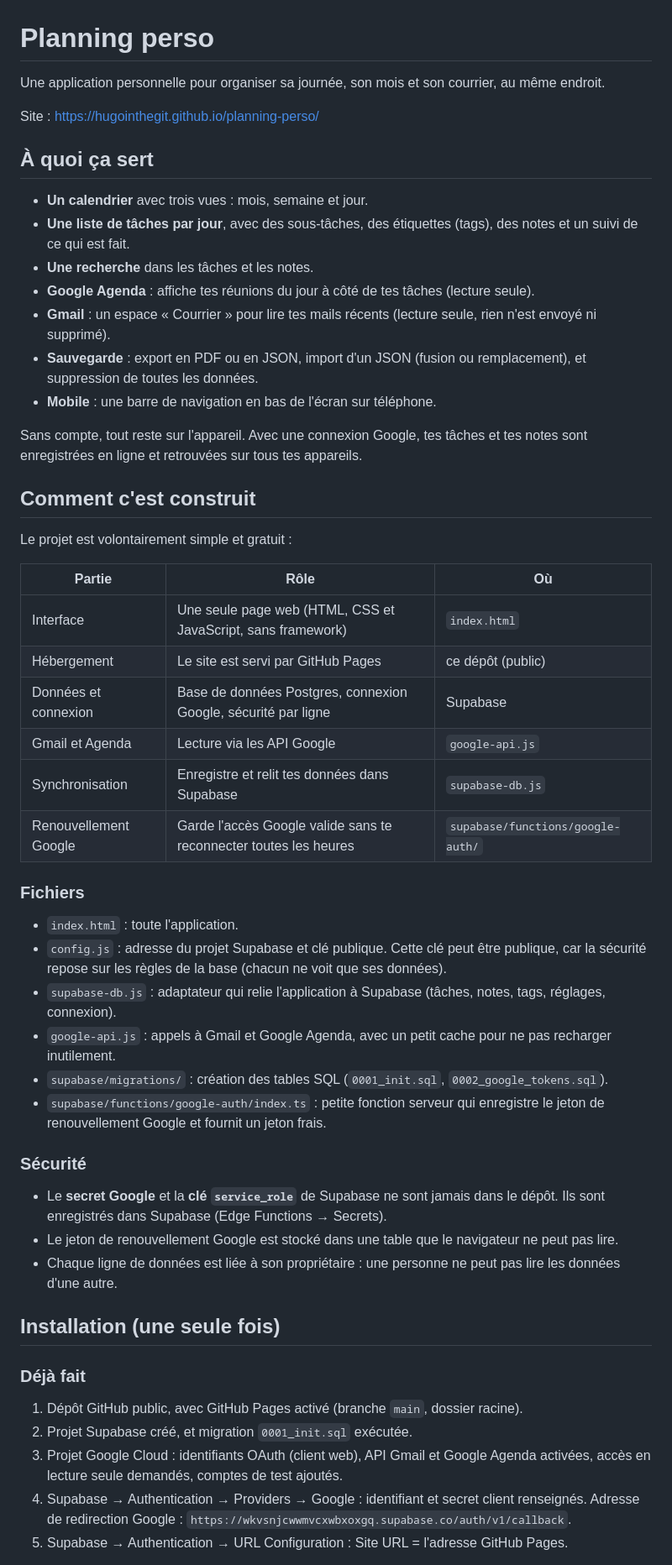
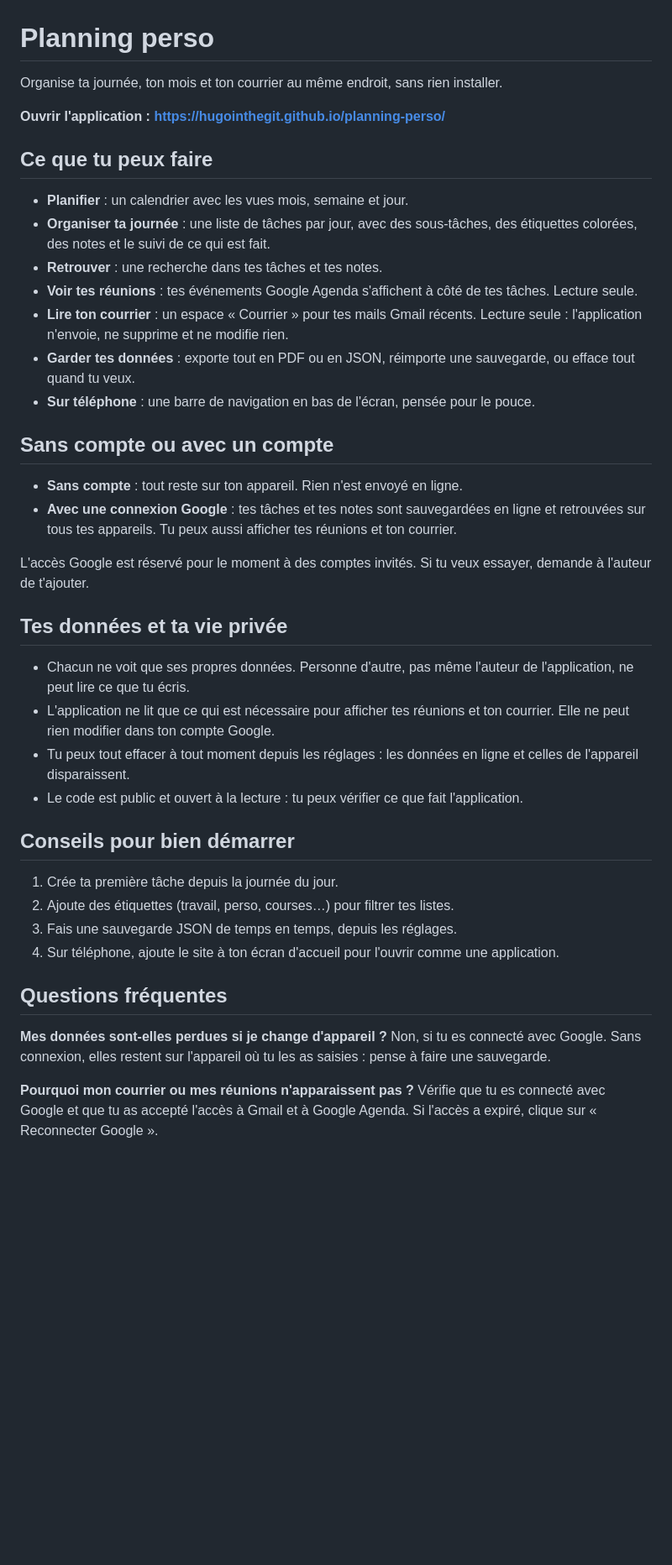
Before and after one commit to HugoinTheGit/planning-perso, a Markdown page: README.md, the part around one of its changes. Shown at 84% size. Drawn GitHub-style; blank space fills up the shorter version.

Commit message:
README orienté public ; installation déplacée dans SETUP.md
Co-Authored-By: Claude Haiku 5.5 <noreply@anthropic.com>
Claude-Session: https://claude.ai/code/session_0177dHKd5fMjGD5J6LurxUZd

```diff
--- a/README.md
+++ b/README.md
@@ -1,55 +1,45 @@
 # Planning perso
 
-Une application personnelle pour organiser sa journée, son mois et son courrier, au même endroit.
+Organise ta journée, ton mois et ton courrier au même endroit, sans rien installer.
 
-Site : https://hugointhegit.github.io/planning-perso/
+**Ouvrir l'application : https://hugointhegit.github.io/planning-perso/**
 
-## À quoi ça sert
+## Ce que tu peux faire
 
-- **Un calendrier** avec trois vues : mois, semaine et jour.
-- **Une liste de tâches par jour**, avec des sous-tâches, des étiquettes (tags), des notes et un suivi de ce qui est fait.
-- **Une recherche** dans les tâches et les notes.
-- **Google Agenda** : affiche tes réunions du jour à côté de tes tâches (lecture seule).
-- **Gmail** : un espace « Courrier » pour lire tes mails récents (lecture seule, rien n'est envoyé ni supprimé).
-- **Sauvegarde** : export en PDF ou en JSON, import d'un JSON (fusion ou remplacement), et suppression de toutes les données.
-- **Mobile** : une barre de navigation en bas de l'écran sur téléphone.
+- **Planifier** : un calendrier avec les vues mois, semaine et jour.
+- **Organiser ta journée** : une liste de tâches par jour, avec des sous-tâches, des étiquettes colorées, des notes et le suivi de ce qui est fait.
+- **Retrouver** : une recherche dans tes tâches et tes notes.
+- **Voir tes réunions** : tes événements Google Agenda s'affichent à côté de tes tâches. Lecture seule.
+- **Lire ton courrier** : un espace « Courrier » pour tes mails Gmail récents. Lecture seule : l'application n'envoie, ne supprime et ne modifie rien.
+- **Garder tes données** : exporte tout en PDF ou en JSON, réimporte une sauvegarde, ou efface tout quand tu veux.
+- **Sur téléphone** : une barre de navigation en bas de l'écran, pensée pour le pouce.
 
-Sans compte, tout reste sur l'appareil. Avec une connexion Google, tes tâches et tes notes sont enregistrées en ligne et retrouvées sur tous tes appareils.
+## Sans compte ou avec un compte
 
-## Comment c'est construit
+- **Sans compte** : tout reste sur ton appareil. Rien n'est envoyé en ligne.
+- **Avec une connexion Google** : tes tâches et tes notes sont sauvegardées en ligne et retrouvées sur tous tes appareils. Tu peux aussi afficher tes réunions et ton courrier.
 
-Le projet est volontairement simple et gratuit :
+L'accès Google est réservé pour le moment à des comptes invités. Si tu veux essayer, demande à l'auteur de t'ajouter.
 
-| Partie | Rôle | Où |
-|---|---|---|
-| Interface | Une seule page web (HTML, CSS et JavaScript, sans framework) | `index.html` |
-| Hébergement | Le site est servi par GitHub Pages | ce dépôt (public) |
-| Données et connexion | Base de données Postgres, connexion Google, sécurité par ligne | Supabase |
-| Gmail et Agenda | Lecture via les API Google | `google-api.js` |
-| Synchronisation | Enregistre et relit tes données dans Supabase | `supabase-db.js` |
-| Renouvellement Google | Garde l'accès Google valide sans te reconnecter toutes les heures | `supabase/functions/google-auth/` |
+## Tes données et ta vie privée
 
-### Fichiers
+- Chacun ne voit que ses propres données. Personne d'autre, pas même l'auteur de l'application, ne peut lire ce que tu écris.
+- L'application ne lit que ce qui est nécessaire pour afficher tes réunions et ton courrier. Elle ne peut rien modifier dans ton compte Google.
+- Tu peux tout effacer à tout moment depuis les réglages : les données en ligne et celles de l'appareil disparaissent.
+- Le code est public et ouvert à la lecture : tu peux vérifier ce que fait l'application.
 
-- `index.html` : toute l'application.
-- `config.js` : adresse du projet Supabase et clé publique. Cette clé peut être publique, car la sécurité repose sur les règles de la base (chacun ne voit que ses données).
-- `supabase-db.js` : adaptateur qui relie l'application à Supabase (tâches, notes, tags, réglages, connexion).
-- `google-api.js` : appels à Gmail et Google Agenda, avec un petit cache pour ne pas recharger inutilement.
-- `supabase/migrations/` : création des tables SQL (`0001_init.sql`, `0002_google_tokens.sql`).
-- `supabase/functions/google-auth/index.ts` : petite fonction serveur qui enregistre le jeton de renouvellement Google et fournit un jeton frais.
+## Conseils pour bien démarrer
 
-### Sécurité
+1. Crée ta première tâche depuis la journée du jour.
+2. Ajoute des étiquettes (travail, perso, courses…) pour filtrer tes listes.
+3. Fais une sauvegarde JSON de temps en temps, depuis les réglages.
+4. Sur téléphone, ajoute le site à ton écran d'accueil pour l'ouvrir comme une application.
 
-- Le **secret Google** et la **clé `service_role`** de Supabase ne sont jamais dans le dépôt. Ils sont enregistrés dans Supabase (Edge Functions → Secrets).
-- Le jeton de renouvellement Google est stocké dans une table que le navigateur ne peut pas lire.
-- Chaque ligne de données est liée à son propriétaire : une personne ne peut pas lire les données d'une autre.
+## Questions fréquentes
 
-## Installation (une seule fois)
+**Mes données sont-elles perdues si je change d'appareil ?**
+Non, si tu es connecté avec Google. Sans connexion, elles restent sur l'appareil où tu les as saisies : pense à faire une sauvegarde.
 
-### Déjà fait
-1. Dépôt GitHub public, avec GitHub Pages activé (branche `main`, dossier racine).
-2. Projet Supabase créé, et migration `0001_init.sql` exécutée.
-3. Projet Google Cloud : identifiants OAuth (client web), API Gmail et Google Agenda activées, accès en lecture seule demandés, comptes de test ajoutés.
-4. Supabase → Authentication → Providers → Google : identifiant et secret client renseignés. Adresse de redirection Google : `https://wkvsnjcwwmvcxwbxoxgq.supabase.co/auth/v1/callback`.
-5. Supabase → Authentication → URL Configuration : Site URL = l'adresse GitHub Pages.
+**Pourquoi mon courrier ou mes réunions n'apparaissent pas ?**
+Vérifie que tu es connecté avec Google et que tu as accepté l'accès à Gmail et à Google Agenda. Si l'accès a expiré, clique sur « Reconnecter Google ».
 
```
Also changed, not shown: other parts of README.md (+6 -21 lines), SETUP.md (added, +37 -0 lines).
